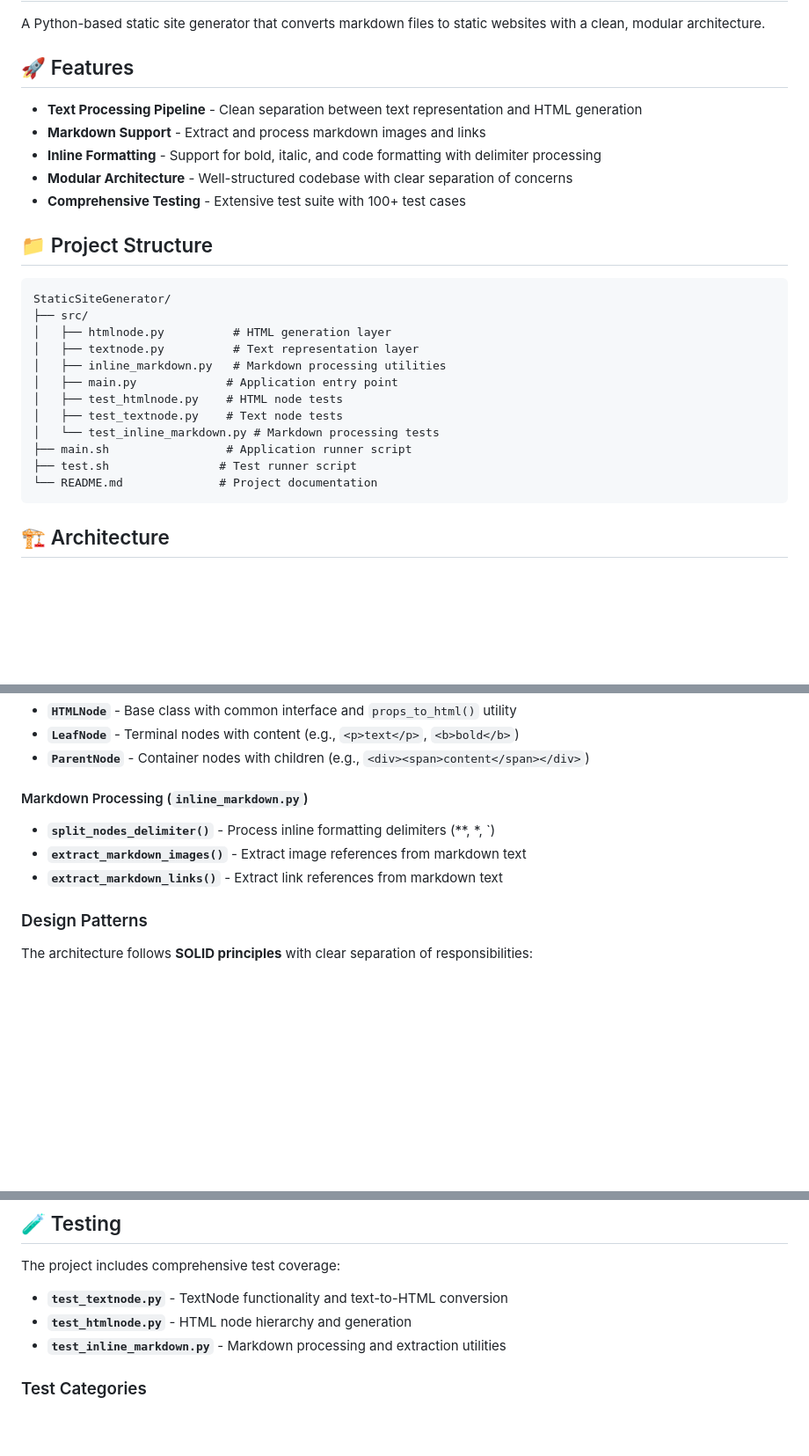
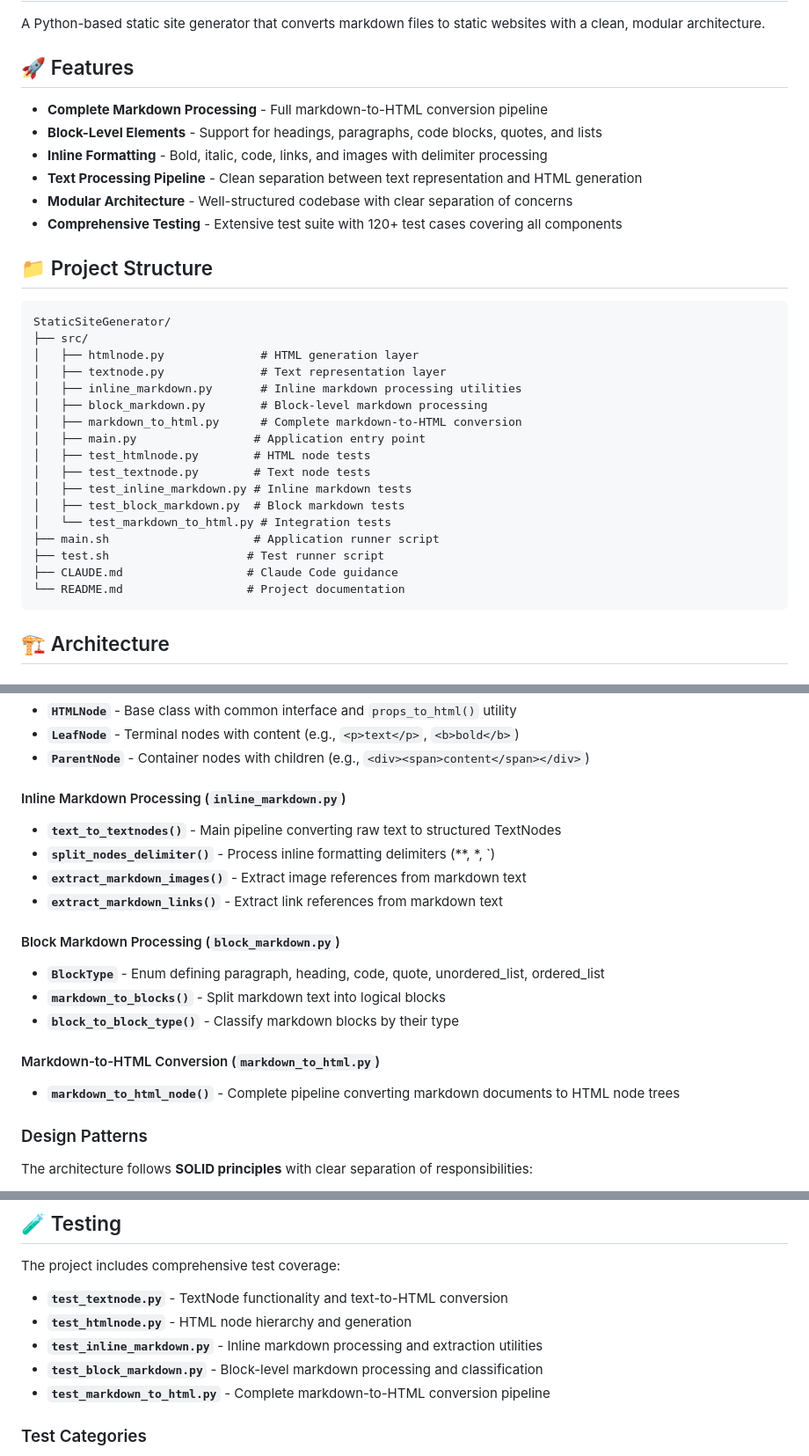
Before and after one commit to PrateeKhened/StaticSiteGenerator, a Markdown page: README.md, 3 parts joined by grey strips. Shown at 88% size. GitHub-like rendering; blank space fills up the shorter version.

````diff
--- a/README.md
+++ b/README.md
@@ -4,27 +4,33 @@ A Python-based static site generator that converts markdown files to static webs
 
 ## 🚀 Features
 
+- **Complete Markdown Processing** - Full markdown-to-HTML conversion pipeline
+- **Block-Level Elements** - Support for headings, paragraphs, code blocks, quotes, and lists
+- **Inline Formatting** - Bold, italic, code, links, and images with delimiter processing
 - **Text Processing Pipeline** - Clean separation between text representation and HTML generation
-- **Markdown Support** - Extract and process markdown images and links
-- **Inline Formatting** - Support for bold, italic, and code formatting with delimiter processing
 - **Modular Architecture** - Well-structured codebase with clear separation of concerns
-- **Comprehensive Testing** - Extensive test suite with 100+ test cases
+- **Comprehensive Testing** - Extensive test suite with 120+ test cases covering all components
 
 ## 📁 Project Structure
 
 ```
 StaticSiteGenerator/
 ├── src/
-│   ├── htmlnode.py          # HTML generation layer
-│   ├── textnode.py          # Text representation layer
-│   ├── inline_markdown.py   # Markdown processing utilities
-│   ├── main.py             # Application entry point
-│   ├── test_htmlnode.py    # HTML node tests
-│   ├── test_textnode.py    # Text node tests
-│   └── test_inline_markdown.py # Markdown processing tests
-├── main.sh                 # Application runner script
-├── test.sh                # Test runner script
-└── README.md              # Project documentation
+│   ├── htmlnode.py              # HTML generation layer
+│   ├── textnode.py              # Text representation layer
+│   ├── inline_markdown.py       # Inline markdown processing utilities
+│   ├── block_markdown.py        # Block-level markdown processing
+│   ├── markdown_to_html.py      # Complete markdown-to-HTML conversion
+│   ├── main.py                 # Application entry point
+│   ├── test_htmlnode.py        # HTML node tests
+│   ├── test_textnode.py        # Text node tests
+│   ├── test_inline_markdown.py # Inline markdown tests
+│   ├── test_block_markdown.py  # Block markdown tests
+│   └── test_markdown_to_html.py # Integration tests
+├── main.sh                     # Application runner script
+├── test.sh                    # Test runner script
+├── CLAUDE.md                  # Claude Code guidance
+└── README.md                  # Project documentation
 ```
 
 ## 🏗️ Architecture
@@ -41,10 +47,19 @@ StaticSiteGenerator/
 - **`LeafNode`** - Terminal nodes with content (e.g., `<p>text</p>`, `<b>bold</b>`)
 - **`ParentNode`** - Container nodes with children (e.g., `<div><span>content</span></div>`)
 
-#### Markdown Processing (`inline_markdown.py`)
+#### Inline Markdown Processing (`inline_markdown.py`)
+- **`text_to_textnodes()`** - Main pipeline converting raw text to structured TextNodes
 - **`split_nodes_delimiter()`** - Process inline formatting delimiters (**, *, `)
 - **`extract_markdown_images()`** - Extract image references from markdown text
 - **`extract_markdown_links()`** - Extract link references from markdown text
+
+#### Block Markdown Processing (`block_markdown.py`)
+- **`BlockType`** - Enum defining paragraph, heading, code, quote, unordered_list, ordered_list
+- **`markdown_to_blocks()`** - Split markdown text into logical blocks
+- **`block_to_block_type()`** - Classify markdown blocks by their type
+
+#### Markdown-to-HTML Conversion (`markdown_to_html.py`)
+- **`markdown_to_html_node()`** - Complete pipeline converting markdown documents to HTML node trees
 
 ### Design Patterns
 
@@ -141,7 +183,9 @@ The project includes comprehensive test coverage:
 
 - **`test_textnode.py`** - TextNode functionality and text-to-HTML conversion
 - **`test_htmlnode.py`** - HTML node hierarchy and generation
-- **`test_inline_markdown.py`** - Markdown processing and extraction utilities
+- **`test_inline_markdown.py`** - Inline markdown processing and extraction utilities
+- **`test_block_markdown.py`** - Block-level markdown processing and classification
+- **`test_markdown_to_html.py`** - Complete markdown-to-HTML conversion pipeline
 
 ### Test Categories
 
````
Also changed, not shown: other parts of README.md (+57 -28 lines).
